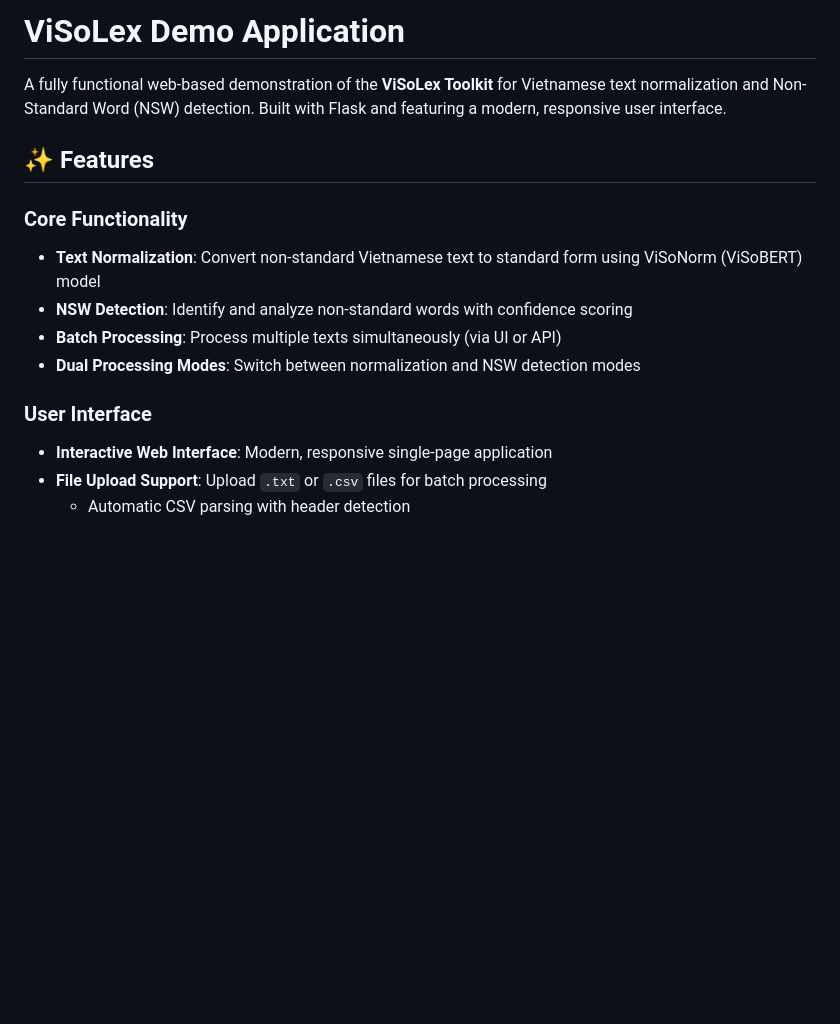
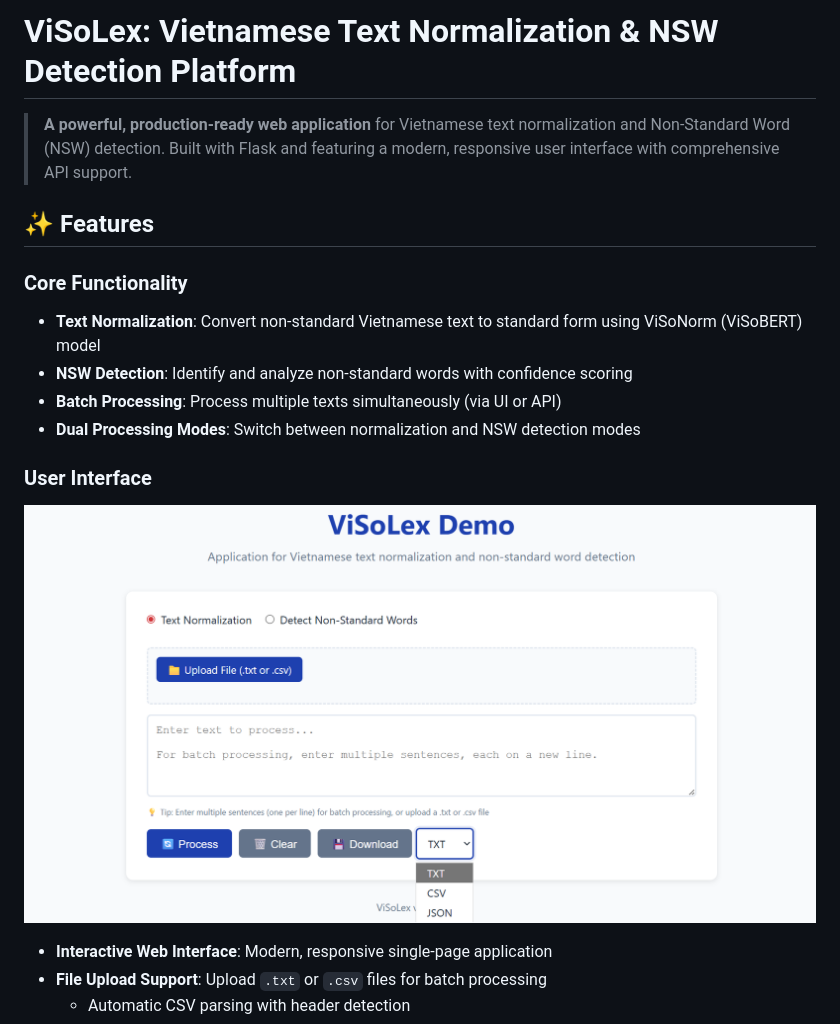
Before and after one commit to HaDung2002/visolex_demo, a Markdown page: README.md, the part around the change printed below. Drawn GitHub-style; pictures changed too: figs/main_ui.png (added); blank space fills up the shorter version.

```diff
--- a/README.md
+++ b/README.md
@@ -1,6 +1,6 @@
-# ViSoLex Demo Application
+# ViSoLex: Vietnamese Text Normalization & NSW Detection Platform
 
-A fully functional web-based demonstration of the **ViSoLex Toolkit** for Vietnamese text normalization and Non-Standard Word (NSW) detection. Built with Flask and featuring a modern, responsive user interface.
+> **A powerful, production-ready web application** for Vietnamese text normalization and Non-Standard Word (NSW) detection. Built with Flask and featuring a modern, responsive user interface with comprehensive API support.
 
 ## ✨ Features
 
@@ -11,6 +11,9 @@ A fully functional web-based demonstration of the **ViSoLex Toolkit** for Vietna
 - **Dual Processing Modes**: Switch between normalization and NSW detection modes
 
 ### User Interface
+
+![ViSoLex Demo Main Interface](figs/main_ui.png "ViSoLex Demo - Main User Interface")
+
 - **Interactive Web Interface**: Modern, responsive single-page application
 - **File Upload Support**: Upload `.txt` or `.csv` files for batch processing
   - Automatic CSV parsing with header detection
```
Also changed, not shown: other parts of README.md (+8 -0 lines), figs/nswdetect_out.png (added), figs/textnorm_out.png (added).
